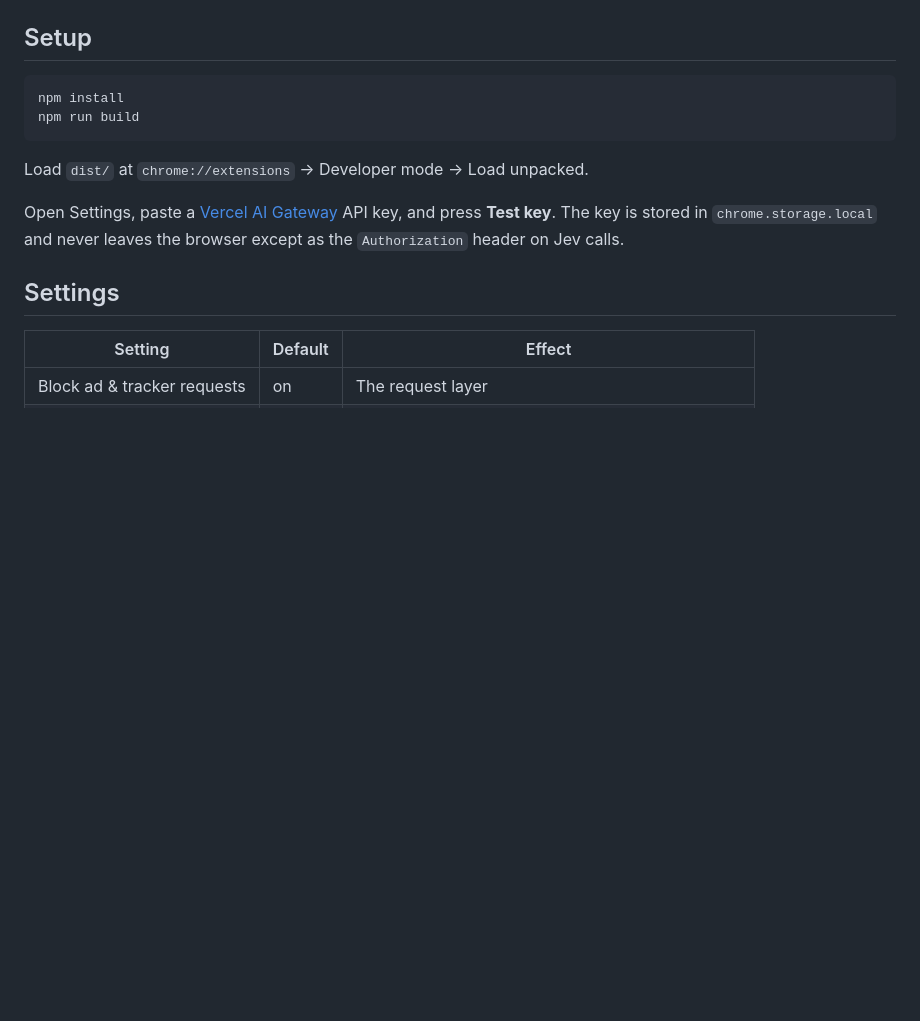
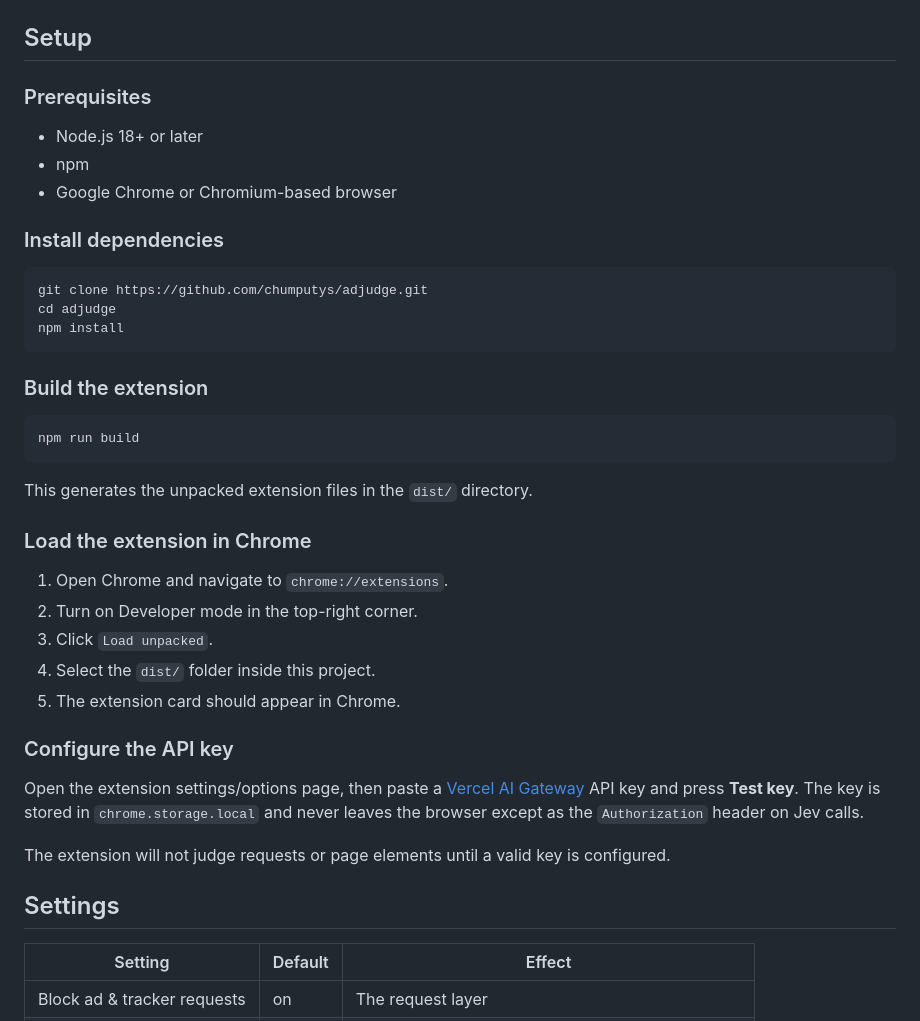
Before and after one commit to chumputys/adjudge, a Markdown page: README.md, the part around the change. Drawn GitHub-style; blank space fills up the shorter version.

Commit message:
Add clearer Chrome setup and load instructions to README

````diff
--- a/README.md
+++ b/README.md
@@ -37,16 +37,44 @@ get opened cross-site is checked against Jev before it is allowed to stay.
 
 ## Setup
 
+### Prerequisites
+
+- Node.js 18+ or later
+- npm
+- Google Chrome or Chromium-based browser
+
+### Install dependencies
+
 ```bash
+git clone https://github.com/chumputys/adjudge.git
+cd adjudge
 npm install
+```
+
+### Build the extension
+
+```bash
 npm run build
 ```
 
-Load `dist/` at `chrome://extensions` → Developer mode → Load unpacked.
+This generates the unpacked extension files in the `dist/` directory.
 
-Open Settings, paste a [Vercel AI Gateway](https://vercel.com/ai-gateway/models/jev)
-API key, and press **Test key**. The key is stored in `chrome.storage.local` and
+### Load the extension in Chrome
+
+1. Open Chrome and navigate to `chrome://extensions`.
+2. Turn on Developer mode in the top-right corner.
+3. Click `Load unpacked`.
+4. Select the `dist/` folder inside this project.
+5. The extension card should appear in Chrome.
+
+### Configure the API key
+
+Open the extension settings/options page, then paste a [Vercel AI Gateway](https://vercel.com/ai-gateway/models/jev)
+API key and press **Test key**. The key is stored in `chrome.storage.local` and
 never leaves the browser except as the `Authorization` header on Jev calls.
+
+The extension will not judge requests or page elements until a valid key is
+configured.
 
 ## Settings
 
````
